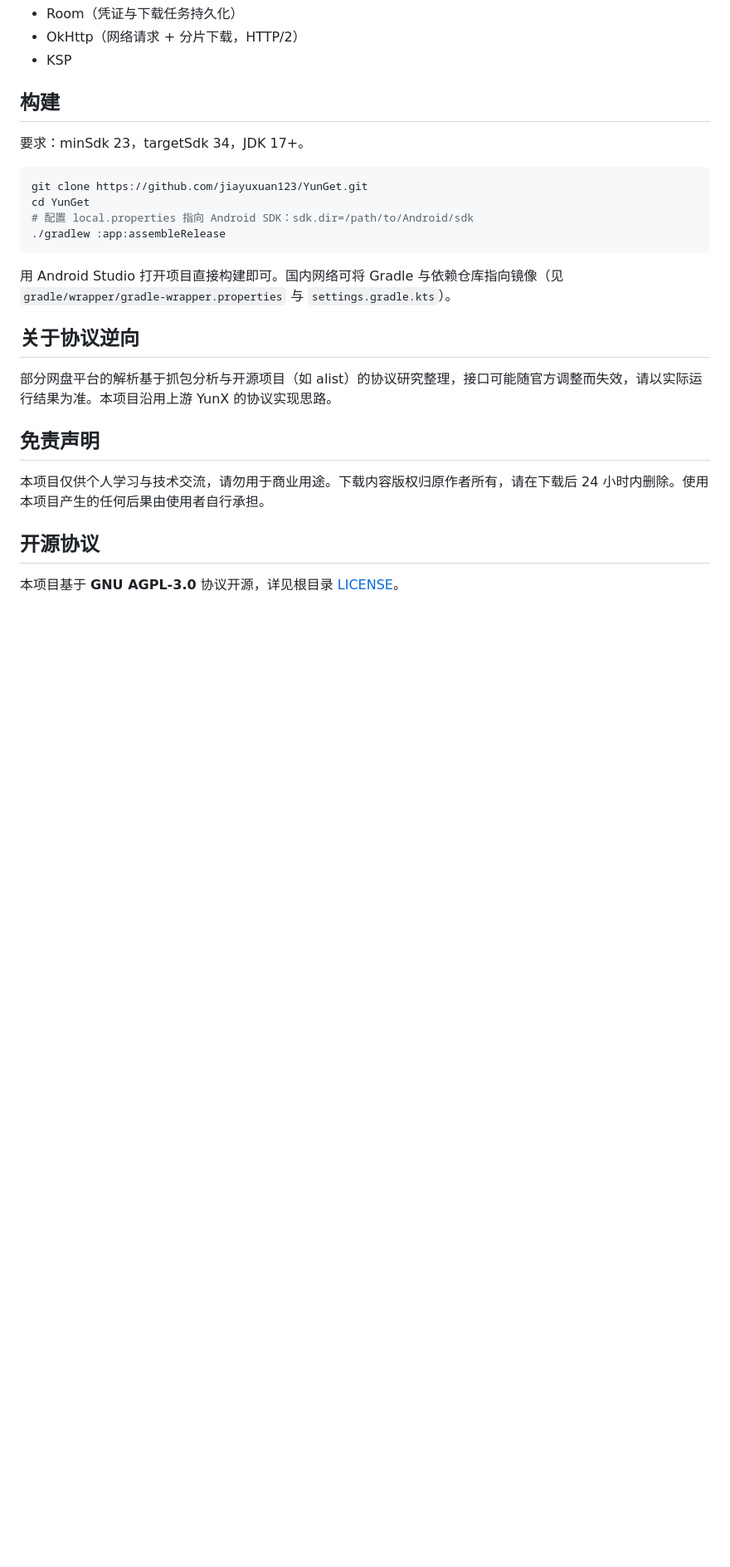
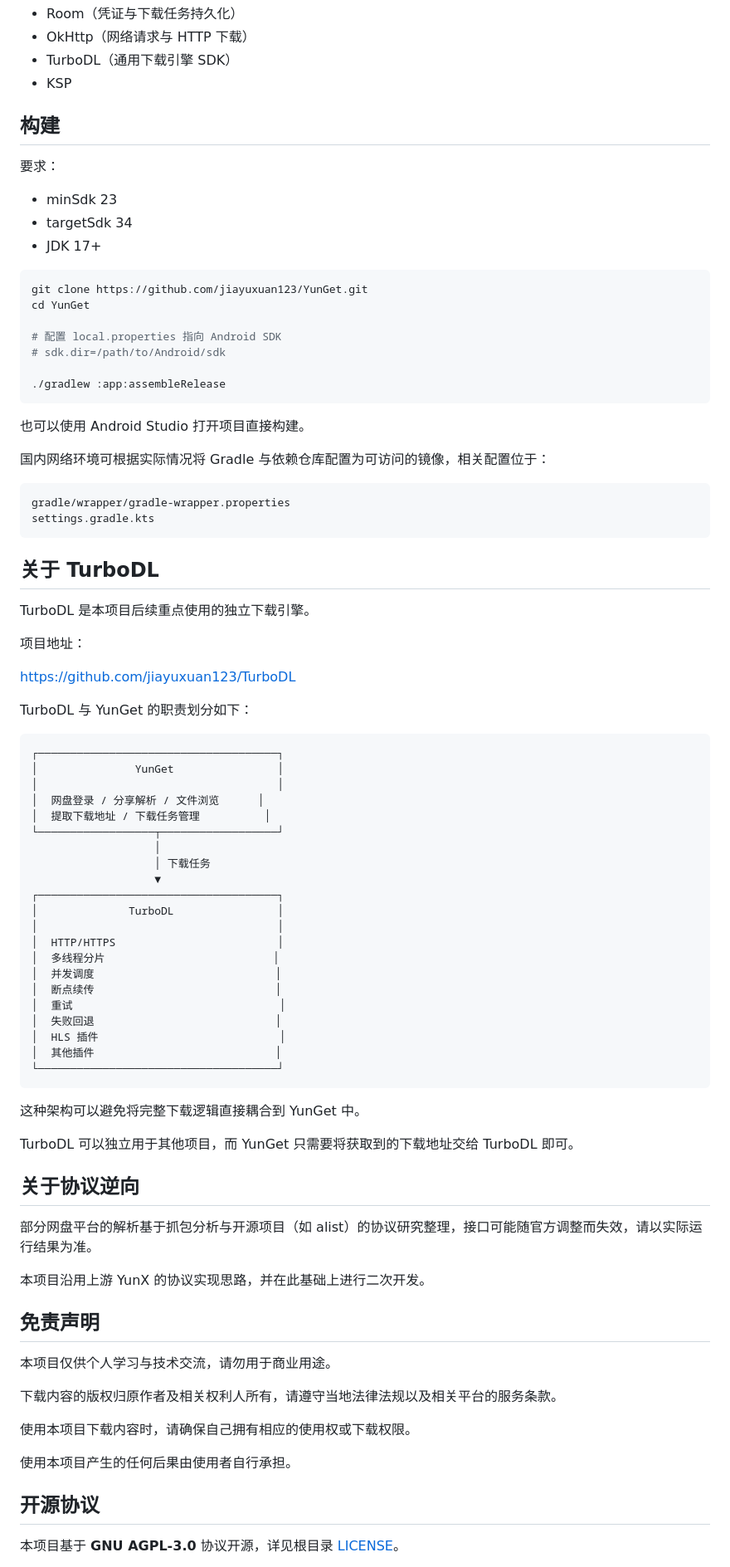
Before and after one commit to jiayuxuan123/YunGet, a Markdown page: README.md, the part around one of its changes. Shown at 83% size. Rendered like a GitHub page; blank space fills up the shorter version.

````diff
--- a/README.md
+++ b/README.md
@@ -58,27 +244,88 @@
 - Room（凭证与下载任务持久化）
-- OkHttp（网络请求 + 分片下载，HTTP/2）
+- OkHttp（网络请求与 HTTP 下载）
+- TurboDL（通用下载引擎 SDK）
 - KSP
 
 ## 构建
 
-要求：minSdk 23，targetSdk 34，JDK 17+。
+要求：
+
+- minSdk 23
+- targetSdk 34
+- JDK 17+
 
 ```bash
 git clone https://github.com/jiayuxuan123/YunGet.git
 cd YunGet
-# 配置 local.properties 指向 Android SDK：sdk.dir=/path/to/Android/sdk
+
+# 配置 local.properties 指向 Android SDK
+# sdk.dir=/path/to/Android/sdk
+
 ./gradlew :app:assembleRelease
 ```
 
-用 Android Studio 打开项目直接构建即可。国内网络可将 Gradle 与依赖仓库指向镜像（见 `gradle/wrapper/gradle-wrapper.properties` 与 `settings.gradle.kts`）。
+也可以使用 Android Studio 打开项目直接构建。
+
+国内网络环境可根据实际情况将 Gradle 与依赖仓库配置为可访问的镜像，相关配置位于：
+
+```text
+gradle/wrapper/gradle-wrapper.properties
+settings.gradle.kts
+```
+
+## 关于 TurboDL
+
+TurboDL 是本项目后续重点使用的独立下载引擎。
+
+项目地址：
+
+[https://github.com/jiayuxuan123/TurboDL](https://github.com/jiayuxuan123/TurboDL)
+
+TurboDL 与 YunGet 的职责划分如下：
+
+```text
+┌─────────────────────────────────────┐
+│               YunGet                │
+│                                     │
+│  网盘登录 / 分享解析 / 文件浏览      │
+│  提取下载地址 / 下载任务管理          │
+└──────────────────┬──────────────────┘
+                   │
+                   │ 下载任务
+                   ▼
+┌─────────────────────────────────────┐
+│              TurboDL                │
+│                                     │
+│  HTTP/HTTPS                         │
+│  多线程分片                          │
+│  并发调度                            │
+│  断点续传                            │
+│  重试                                │
+│  失败回退                            │
+│  HLS 插件                            │
+│  其他插件                            │
+└─────────────────────────────────────┘
+```
+
+这种架构可以避免将完整下载逻辑直接耦合到 YunGet 中。
+
+TurboDL 可以独立用于其他项目，而 YunGet 只需要将获取到的下载地址交给 TurboDL 即可。
 
 ## 关于协议逆向
 
-部分网盘平台的解析基于抓包分析与开源项目（如 alist）的协议研究整理，接口可能随官方调整而失效，请以实际运行结果为准。本项目沿用上游 YunX 的协议实现思路。
+部分网盘平台的解析基于抓包分析与开源项目（如 alist）的协议研究整理，接口可能随官方调整而失效，请以实际运行结果为准。
+
+本项目沿用上游 YunX 的协议实现思路，并在此基础上进行二次开发。
 
 ## 免责声明
 
-本项目仅供个人学习与技术交流，请勿用于商业用途。下载内容版权归原作者所有，请在下载后 24 小时内删除。使用本项目产生的任何后果由使用者自行承担。
+本项目仅供个人学习与技术交流，请勿用于商业用途。
+
+下载内容的版权归原作者及相关权利人所有，请遵守当地法律法规以及相关平台的服务条款。
+
+使用本项目下载内容时，请确保自己拥有相应的使用权或下载权限。
+
+使用本项目产生的任何后果由使用者自行承担。
 
 ## 开源协议
 
````
Also changed, not shown: other parts of README.md (+216 -20 lines).
